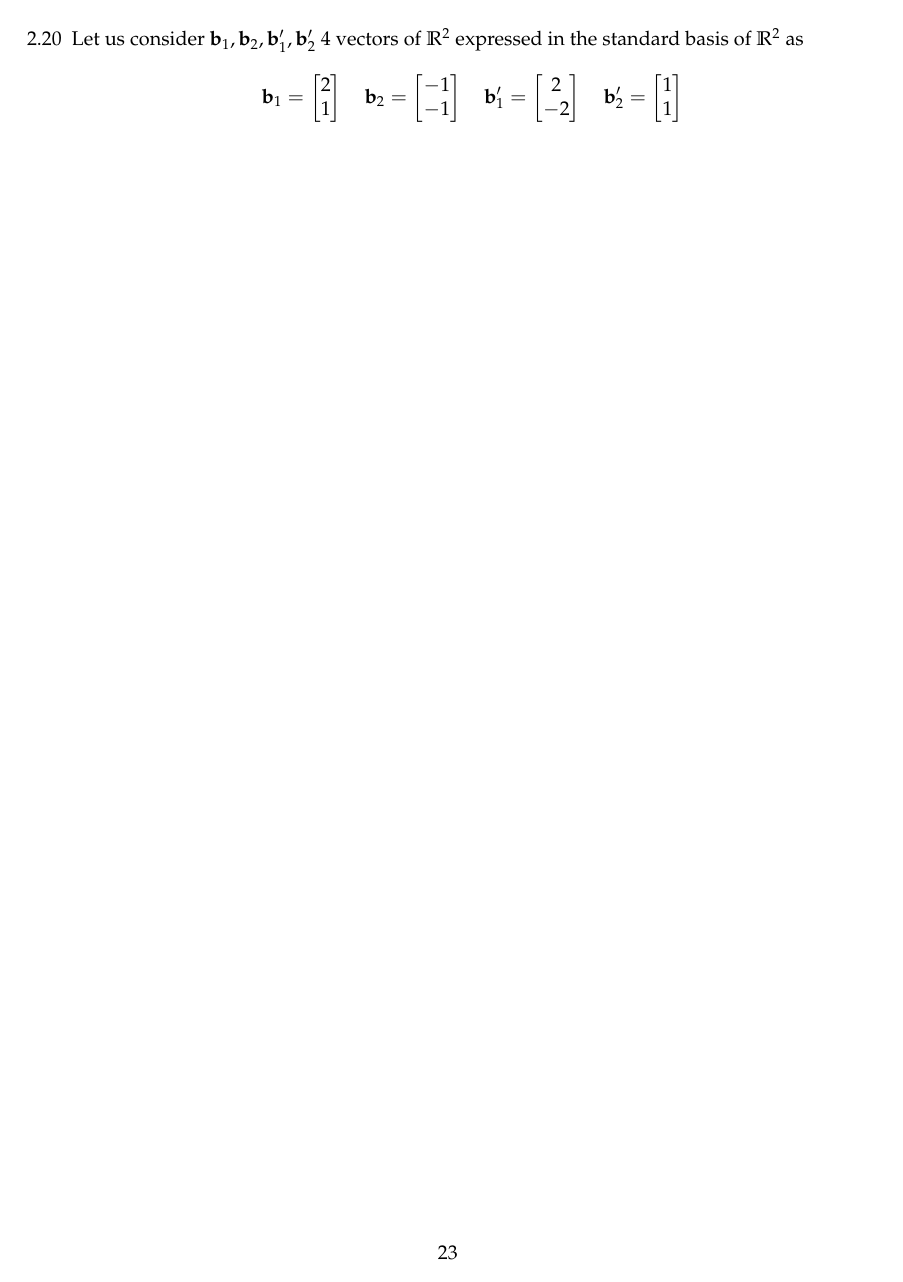
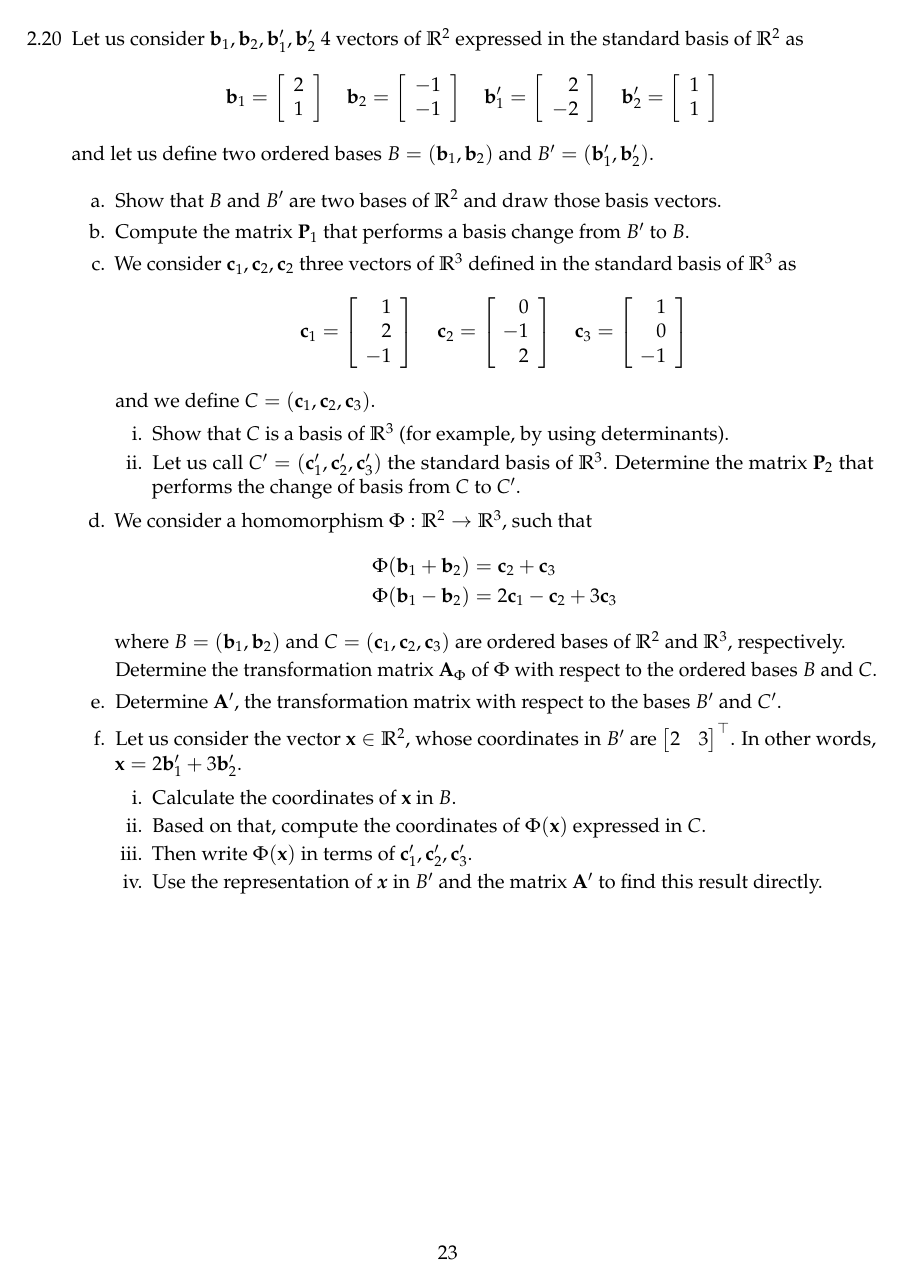
Before and after one commit to LeoBakerHytch/mml-notes, a LaTeX problem sheet (mml-exercises/mml-exercises.tex): page 23 of 23. Compiled offline with pdfLaTeX.

Commit message:
Add exercise 2.20

```diff
--- a/mml-exercises/mml-exercises.tex
+++ b/mml-exercises/mml-exercises.tex
@@ -41,8 +41,9 @@
 \newcommand{\eps}{\varepsilon}
 \newcommand{\del}{\partial}
 
-\newcommand{\vect}[1]{\bm{#1}}  % Vector
-\newcommand{\mat}[1]{\bm{#1}}   % Matrix
+\newcommand{\vect}[1]{\bm{#1}}      % Vector
+\newcommand{\mat}[1]{\mathbf{#1}}   % Matrix
+\newcommand{\x}{\vect{x}}
 
 \newcommand{\abs}[1]{\left|#1\right|}                    % Absolute value
 \newcommand{\norm}[1]{\left\lVert#1\right\rVert}         % Norm
@@ -2392,14 +2393,94 @@
     \item[2.20] Let us consider \(\mathbf{b}_1, \mathbf{b}_2, \mathbf{b}'_1, \mathbf{b}'_2\) 4 vectors of \(\R^2\)
           expressed in the standard basis of \(\R^2\) as
           \[
-              \mathbf{b}_1 = \begin{bmatrix}2 \\ 1\end{bmatrix}
+              \mathbf{b}_1 = \begin{bmatrix}
+                  \begin{array}{c}
+                      2 \\ 1
+                  \end{array}
+              \end{bmatrix}
               \quad
-              \mathbf{b}_2 = \begin{bmatrix}-1 \\ -1\end{bmatrix}
+              \mathbf{b}_2 = \begin{bmatrix}
+                  \begin{array}{@{\;}i{3}}
+                      -1 \\ -1
+                  \end{array}
+              \end{bmatrix}
               \quad
-              \mathbf{b}'_1 = \begin{bmatrix}2 \\ -2\end{bmatrix}
+              \mathbf{b}'_1 = \begin{bmatrix}
+                  \begin{array}{@{\;}i{3}}
+                      2 \\ -2
+                  \end{array}
+              \end{bmatrix}
               \quad
-              \mathbf{b}'_2 = \begin{bmatrix}1 \\ 1\end{bmatrix}
-          \]
+              \mathbf{b}'_2 = \begin{bmatrix}
+                  \begin{array}{c}
+                      1 \\ 1
+                  \end{array}
+              \end{bmatrix}
+          \]
+          and let us define two ordered bases \(B = (\mathbf{b}_1, \mathbf{b}_2)\) and \(B' = (\mathbf{b}'_1, \mathbf{b}'_2)\).
+
+          \begin{enumerate}
+              \item[a.] Show that \(B\) and \(B'\) are two bases of \(\R^2\) and draw those basis vectors.
+
+              \item[b.] Compute the matrix \(\mathbf{P}_1\) that performs a basis change from \(B'\) to \(B\).
+
+              \item[c.] We consider \(\mathbf{c}_1, \mathbf{c}_2, \mathbf{c}_2\) three vectors of \(\R^3\) defined in
+                    the standard basis of \(\R^3\) as
+                    \[
+                        \mathbf{c}_1 = \begin{bmatrix}
+                            \begin{array}{@{\,}i{3}}
+                                1 \\ 2 \\ -1
+                            \end{array}
+                        \end{bmatrix}
+                        \quad
+                        \mathbf{c}_2 = \begin{bmatrix}
+                            \begin{array}{@{\,}i{3}}
+                                0 \\ -1 \\ 2
+                            \end{array}
+                        \end{bmatrix}
+                        \quad
+                        \mathbf{c}_3 = \begin{bmatrix}
+                            \begin{array}{@{\,}i{3}}
+                                1 \\ 0 \\ -1
+                            \end{array}
+                        \end{bmatrix}
+                    \]
+                    and we define \(C = (\mathbf{c}_1, \mathbf{c}_2, \mathbf{c}_3)\).
+
+                    \begin{enumerate}
+                        \item[i.] Show that \(C\) is a basis of \(\R^3\) (for example, by using determinants).
+
+                        \item[ii.] Let us call \(C' = (\mathbf{c}'_1, \mathbf{c}'_2, \mathbf{c}'_3)\) the standard basis of
+                              \(\R^3\).  Determine the matrix \(\mathbf{P}_2\) that performs the change of basis from \(C\) to
+                              \(C'\).
+                    \end{enumerate}
+
+              \item[d.] We consider a homomorphism \(\Phi : \R^2 \rightarrow \R^3\), such that
+                    \[
+                        \begin{aligned}
+                            \Phi(\mathbf{b}_1 + \mathbf{b}_2) & = \mathbf{c}_2 + \mathbf{c}_3                    \\
+                            \Phi(\mathbf{b}_1 - \mathbf{b}_2) & = 2 \mathbf{c}_1 - \mathbf{c}_2 + 3 \mathbf{c}_3 \\
+                        \end{aligned}
+                    \]
+                    where \(B = (\mathbf{b}_1, \mathbf{b}_2)\) and \(C = (\mathbf{c}_1, \mathbf{c}_2, \mathbf{c}_3)\)
+                    are ordered bases of \(\R^2\) and \(\R^3\), respectively.
+
+                    Determine the transformation matrix \(\mathbf{A}_\Phi\) of \(\Phi\) with respect to the ordered
+                    bases \(B\) and \(C\).
+
+              \item[e.] Determine \(\mathbf{A}'\), the transformation matrix with respect to the bases \(B'\) and \(C'\).
+
+              \item[f.] Let us consider the vector \(\mathbf{x} \in \R^2\), whose coordinates in \(B'\) are
+                    \(\begin{bmatrix}2 & 3\end{bmatrix}^{\top}\).  In other words, \(\mathbf{x} = 2 \mathbf{b}'_1 + 3 \mathbf{b}'_2\).
+
+                    \begin{enumerate}
+                        \item[i.] Calculate the coordinates of \(\mathbf{x}\) in \(B\).
+                        \item[ii.] Based on that, compute the coordinates of \(\Phi(\mathbf{x})\) expressed in \(C\).
+                        \item[iii.] Then write \(\Phi(\mathbf{x})\) in terms of \(\mathbf{c}'_1, \mathbf{c}'_2, \mathbf{c}'_3\).
+                        \item[iv.] Use the representation of $\x$ in $B'$ and the matrix $\mat{A}'$ to find this result directly.
+                    \end{enumerate}
+
+          \end{enumerate}
 
 \end{enumerate}
 
```
